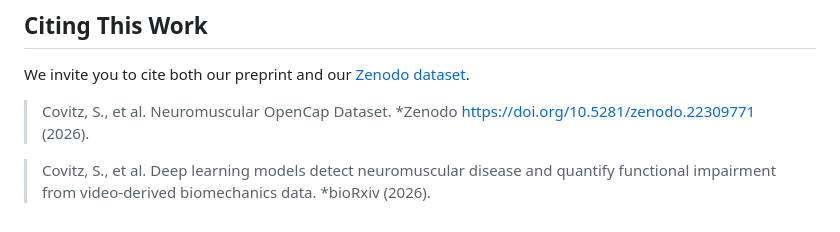
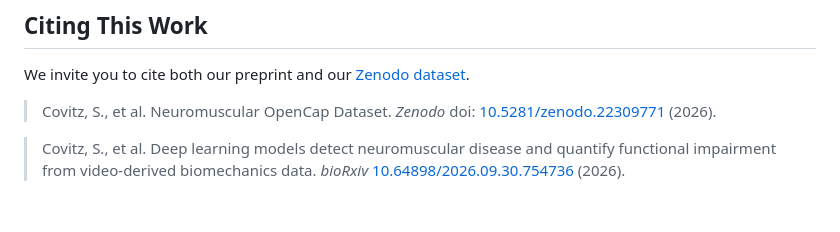
Before and after one commit to stanfordnmbl/NMD_Detection_Quantification, a Markdown page: README.md, the part around the change. GitHub-like rendering.

Commit message:
updated readme with zenodo and biorxiv dois

```diff
--- a/README.md
+++ b/README.md
@@ -154,6 +154,6 @@ python make_supplementary_figures_tables.py --run-name <run-name> --demographics
 
 We invite you to cite both our preprint and our [Zenodo dataset](https://doi.org/10.5281/zenodo.22309771).
 
-> Covitz, S., et al. Neuromuscular OpenCap Dataset. *Zenodo https://doi.org/10.5281/zenodo.22309771 (2026).
+> Covitz, S., et al. Neuromuscular OpenCap Dataset. *Zenodo* doi: [10.5281/zenodo.22309771](https://doi.org/10.5281/zenodo.22309771) (2026).
 
-> Covitz, S., et al. Deep learning models detect neuromuscular disease and quantify functional impairment from video-derived biomechanics data. *bioRxiv (2026).
+> Covitz, S., et al. Deep learning models detect neuromuscular disease and quantify functional impairment from video-derived biomechanics data. *bioRxiv* [10.64898/2026.09.30.754736](https://doi.org/10.64898/2026.09.30.754736) (2026).
```
